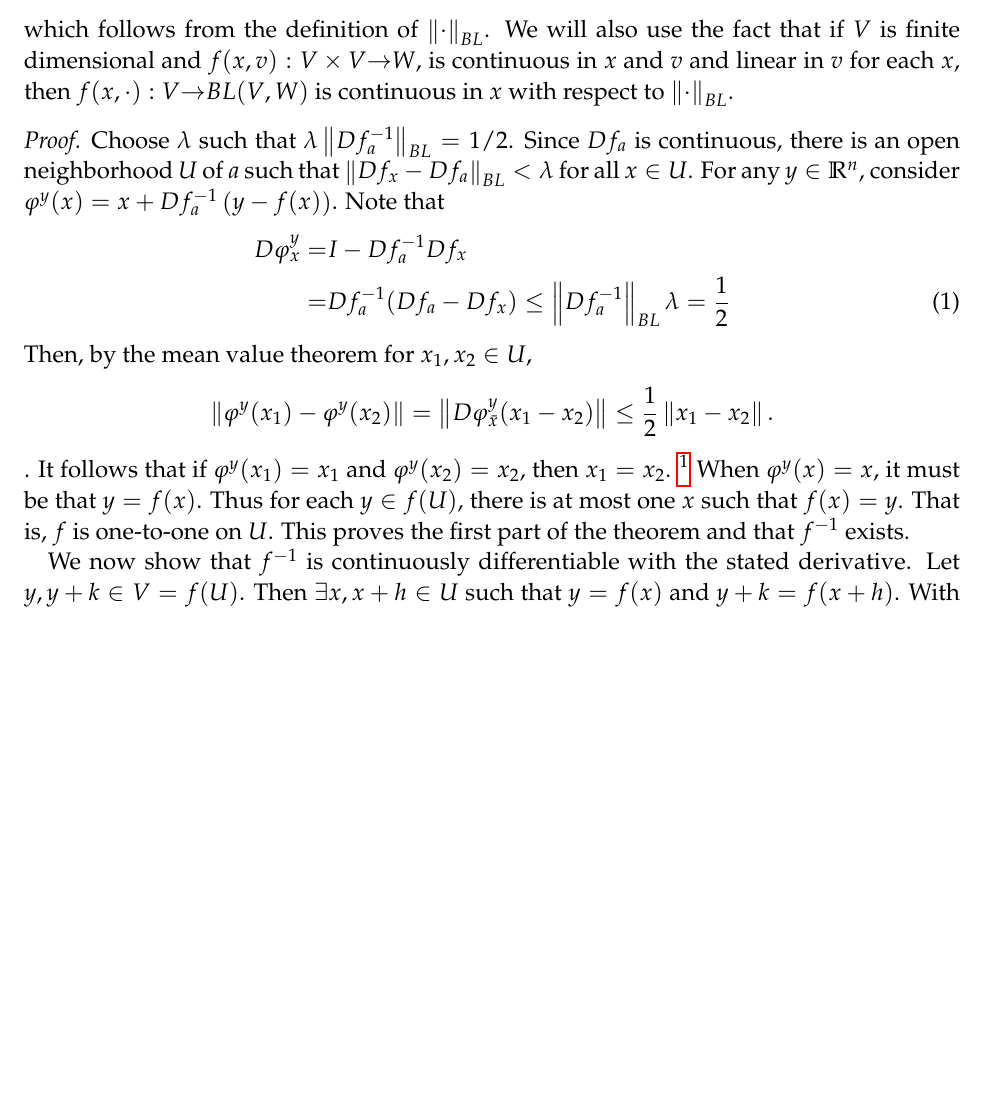
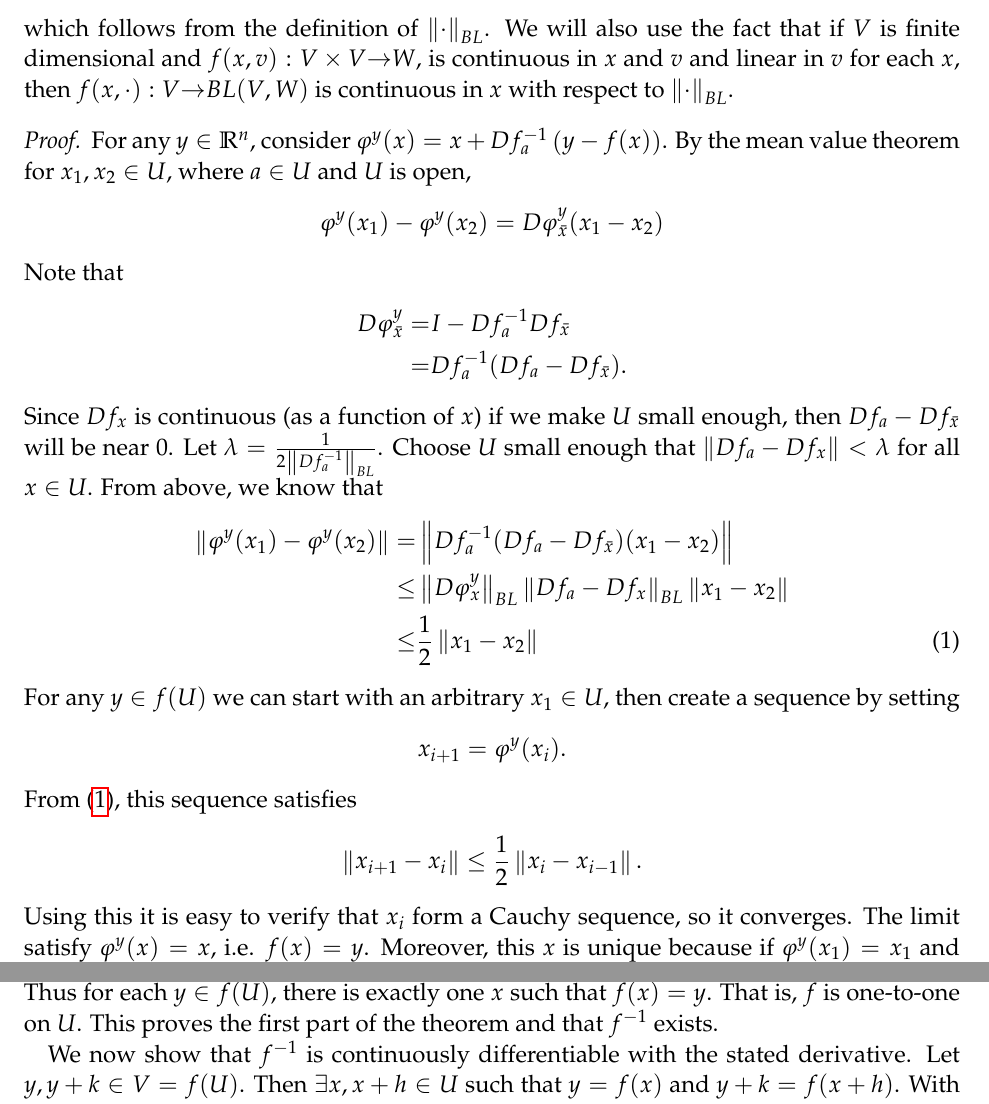
Before and after one commit to aminehadbi/econ101, a LaTeX paper (3 - calculus/lec09implicit.tex): part of page 2 of 10 before the commit and two parts of pages 2 and 3 of 10 after it, the two joined at a grey line, cut so that both start at the same text, the shorter picture padded with empty space. Compiled offline with pdfLaTeX.

Commit message:
Clarified proof of implicit function theorem.

```diff
--- a/3 - calculus/lec09implicit.tex
+++ b/3 - calculus/lec09implicit.tex
@@ -176,31 +176,51 @@ theorem.
   $\norm{\cdot}_{BL}$.
 \end{remark}
 \begin{proof}
-  Choose $\lambda$ such that $\lambda \norm{Df_a^{-1}}_{BL} = 1/2$. Since
-  $Df_a$ is continuous, there is an open neighborhood $U$ of $a$ such
-  that $\norm{Df_x - Df_a}_{BL} < \lambda$ for all $x \in U$. For any $y
+  For any $y
   \in \R^n$, consider $\varphi^y(x) = x + Df_a^{-1} \left(y - f(x)
-  \right)$. Note that
+  \right)$.
+  By the mean value theorem for $x_1, x_2 \in U$, where $a \in
+  U$ and $U$ is open,
+  \begin{align*}
+    \varphi^y(x_1) - \varphi^y(x_2) = D\varphi^y_{\bar{x}}  (x_1 -
+    x_2)
+  \end{align*}
+  Note that
+  \begin{align*}
+    D \varphi^y_{\bar{x}} = & I - Df_a^{-1} Df_{\bar{x}} \\
+    = & Df_a^{-1} (Df_a - Df_{\bar{x}}).
+  \end{align*}
+  Since $Df_x$ is continuous (as a function of $x$) if we make $U$
+  small enough, then $Df_a - Df_{\bar{x}}$ will be near $0$. Let
+  $\lambda = \frac{1}{2 \norm{Df_a^{-1}}_{BL}}$. Choose $U$ small
+  enough that $\norm{Df_a - Df_{x}} < \lambda$ for all $x \in U$. From
+  above, we know that
   \begin{align}
-    D \varphi^y_x = & I - Df_a^{-1} Df_x \notag \\
-    = & Df_a^{-1} (Df_a - Df_x) \leq \norm{Df_a^{-1}}_{BL} \lambda =
-    \frac{1}{2} \label{e50}
+    \norm{\varphi^y(x_1) - \varphi^y(x_2)} = & \norm{Df_a^{-1} (Df_a -
+      Df_{\bar{x}})(x_1-x_2) } \notag \\
+    \leq & \norm{D \varphi^y_x}_{BL} \norm{Df_a -
+      Df_x}_{BL} \norm{x_1 - x_2} \notag \\
+    \leq & \frac{1}{2}\norm{x_1 - x_2} \label{e50}
   \end{align}
-  Then, by the mean value theorem for $x_1, x_2 \in U$,
-  \[ \norm{\varphi^y(x_1) - \varphi^y(x_2)} = \norm{D\varphi^y_{\bar{x}}
-    (x_1 - x_2) } \leq \frac{1}{2} \norm{x_1 - x_2}. \].
-  It follows that if $\varphi^y(x_1) = x_1$ and $\varphi^y(x_2) =
-  x_2$, then $x_1 = x_2$.
+  For any $y \in f(U)$ we can start with an arbitrary $x_1 \in U$,
+  then create a sequence by setting
+  \[ x_{i+1} = \varphi^y(x_i). \]
+  From (\ref{e50}), this sequence satisfies
+  \[ \norm{x_{i+1} - x_i} \leq \frac{1}{2} \norm{x_i - x_{i-1} }. \]
+  Using this it is easy to verify that $x_i$ form a Cauchy sequence,
+  so it converges. The limit satisfy $\varphi^y(x) = x$, i.e. $f(x) =
+  y$. Moreover, this $x$ is unique because if $\varphi^y(x_1) = x_1$
+  and $\varphi^y(x_2) = x_2$, then we have $\norm{x_1 - x_2} \leq
+  \frac{1}{2}\norm{x_1-x_2}$, which is only possible if $x_1 = x_2$.
   \footnote{Functions like $\varphi^y$ that have $d(\phi(x),\phi(y))
     \leq c d(x,y)$ for $c<1$ are called contraction mappings. The $x$
     with $x=\phi(x)$ is called a fixed point of the contraction
     mapping. The argument in the proof shows that contraction mappings
     have at most one fixed point. It is not hard to show that
-    contraction mappings always have exactly one fixed point.}
-  When $\varphi^y(x) = x$, it must be that $y = f(x)$. Thus for each
-  $y \in f(U)$, there is at most one $x$ such that $f(x) = y$. That
-  is, $f$ is one-to-one on $U$. This proves the first part of the
-  theorem and that $f^{-1}$ exists.
+    contraction mappings always have exactly one fixed point.}  Thus
+  for each $y \in f(U)$, there is exactly one $x$ such that $f(x) =
+  y$. That is, $f$ is one-to-one on $U$. This proves the first part of
+  the theorem and that $f^{-1}$ exists.
 
   We now show that $f^{-1}$ is continuously differentiable with the
   stated derivative. Let $y, y+k \in V = f(U)$. Then $\exists x, x+h
```
